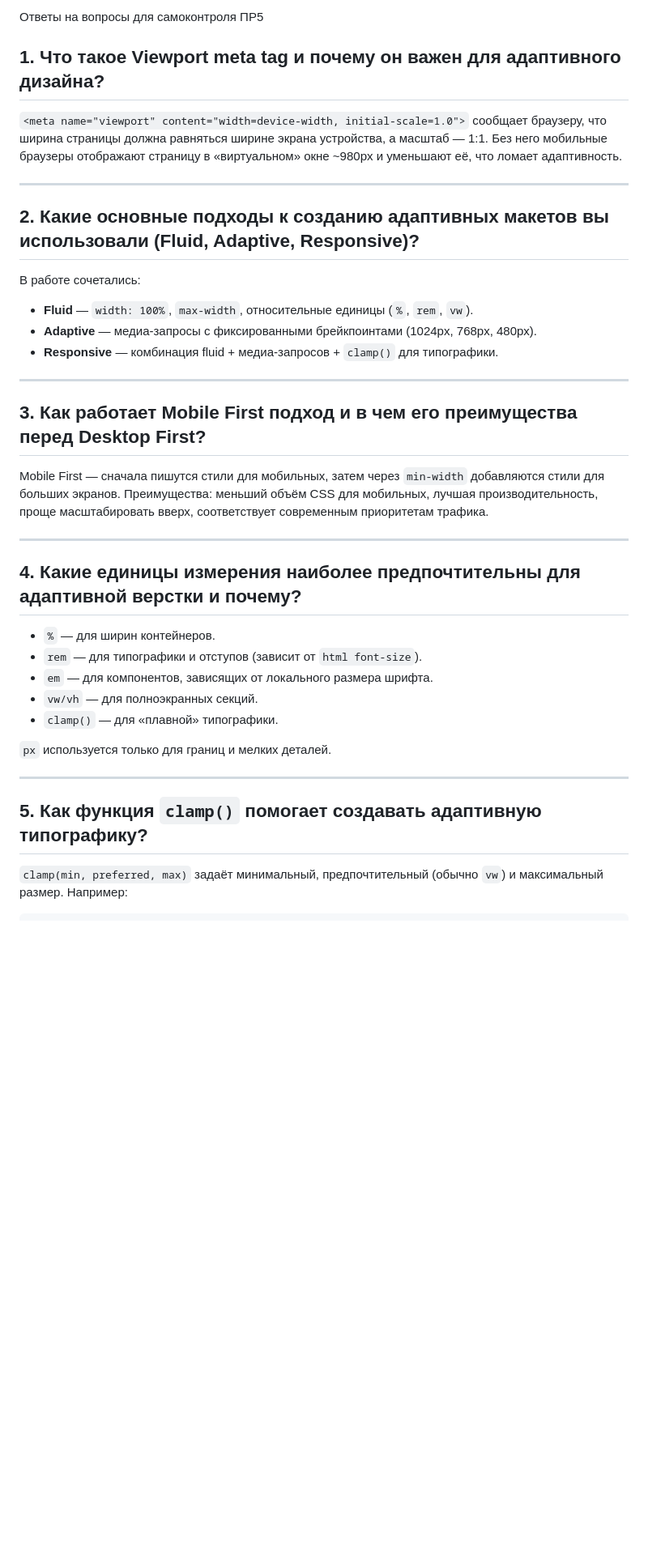
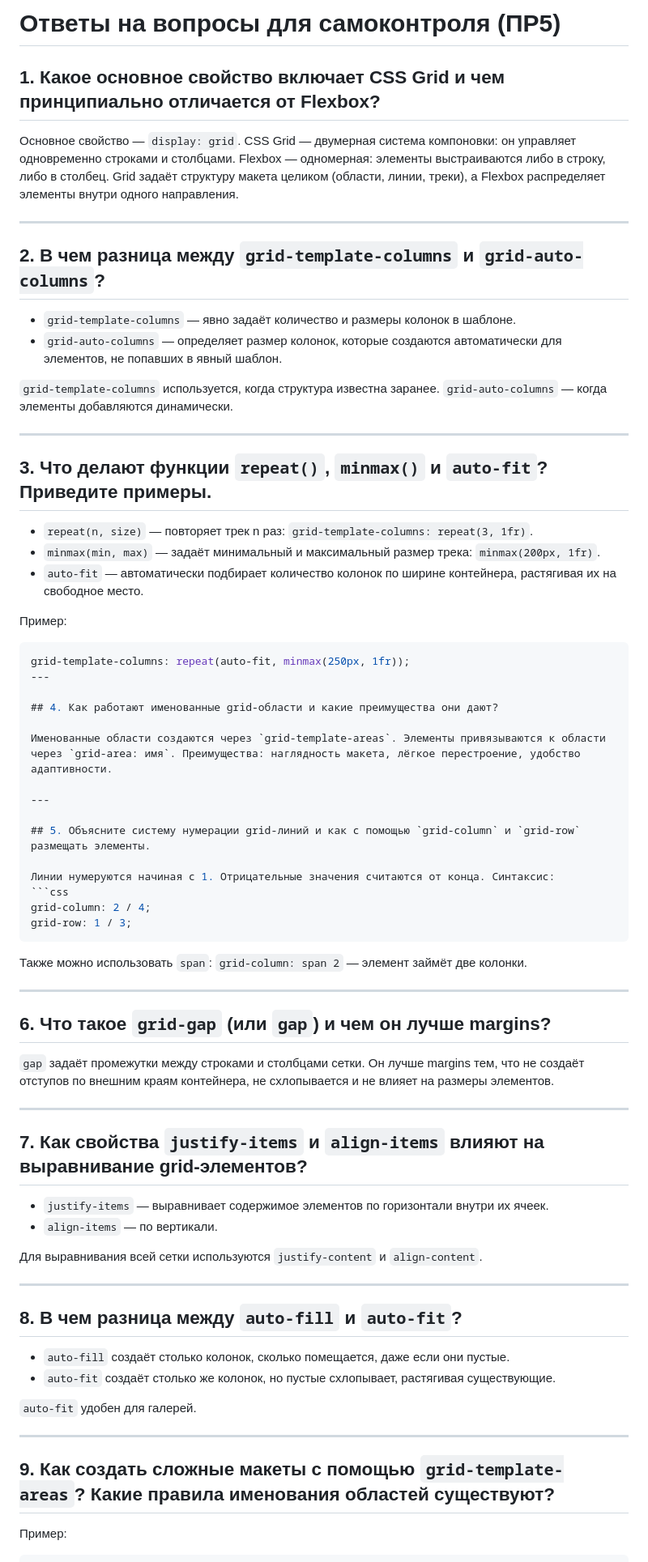
Before and after one commit to dizachKa/my_first_project, a Markdown page: css_grid_practice/answers.md, the part around one of its changes. Shown at 81% size. Rendered like a GitHub page; blank space fills up the shorter version.

````diff
--- a/css_grid_practice/answers.md
+++ b/css_grid_practice/answers.md
@@ -1,38 +1,73 @@
-Ответы на вопросы для самоконтроля ПР5
-## 1. Что такое Viewport meta tag и почему он важен для адаптивного дизайна?
+# Ответы на вопросы для самоконтроля (ПР5)
 
-`<meta name="viewport" content="width=device-width, initial-scale=1.0">` сообщает браузеру, что ширина страницы должна равняться ширине экрана устройства, а масштаб — 1:1. Без него мобильные браузеры отображают страницу в «виртуальном» окне ~980px и уменьшают её, что ломает адаптивность.
+## 1. Какое основное свойство включает CSS Grid и чем принципиально отличается от Flexbox?
+
+Основное свойство — `display: grid`. CSS Grid — двумерная система компоновки: он управляет одновременно строками и столбцами. Flexbox — одномерная: элементы выстраиваются либо в строку, либо в столбец. Grid задаёт структуру макета целиком (области, линии, треки), а Flexbox распределяет элементы внутри одного направления.
 
 ---
 
-## 2. Какие основные подходы к созданию адаптивных макетов вы использовали (Fluid, Adaptive, Responsive)?
+## 2. В чем разница между `grid-template-columns` и `grid-auto-columns`?
 
-В работе сочетались:
-- **Fluid** — `width: 100%`, `max-width`, относительные единицы (`%`, `rem`, `vw`).
-- **Adaptive** — медиа-запросы с фиксированными брейкпоинтами (1024px, 768px, 480px).
-- **Responsive** — комбинация fluid + медиа-запросов + `clamp()` для типографики.
+- `grid-template-columns` — явно задаёт количество и размеры колонок в шаблоне.
+- `grid-auto-columns` — определяет размер колонок, которые создаются автоматически для элементов, не попавших в явный шаблон.
+
+`grid-template-columns` используется, когда структура известна заранее. `grid-auto-columns` — когда элементы добавляются динамически.
 
 ---
 
-## 3. Как работает Mobile First подход и в чем его преимущества перед Desktop First?
+## 3. Что делают функции `repeat()`, `minmax()` и `auto-fit`? Приведите примеры.
 
-Mobile First — сначала пишутся стили для мобильных, затем через `min-width` добавляются стили для больших экранов. Преимущества: меньший объём CSS для мобильных, лучшая производительность, проще масштабировать вверх, соответствует современным приоритетам трафика.
+- `repeat(n, size)` — повторяет трек n раз: `grid-template-columns: repeat(3, 1fr)`.
+- `minmax(min, max)` — задаёт минимальный и максимальный размер трека: `minmax(200px, 1fr)`.
+- `auto-fit` — автоматически подбирает количество колонок по ширине контейнера, растягивая их на свободное место.
+
+Пример:
+```css
+grid-template-columns: repeat(auto-fit, minmax(250px, 1fr));
+---
+
+## 4. Как работают именованные grid-области и какие преимущества они дают?
+
+Именованные области создаются через `grid-template-areas`. Элементы привязываются к области через `grid-area: имя`. Преимущества: наглядность макета, лёгкое перестроение, удобство адаптивности.
 
 ---
 
-## 4. Какие единицы измерения наиболее предпочтительны для адаптивной верстки и почему?
+## 5. Объясните систему нумерации grid-линий и как с помощью `grid-column` и `grid-row` размещать элементы.
 
-- `%` — для ширин контейнеров.
-- `rem` — для типографики и отступов (зависит от `html font-size`).
-- `em` — для компонентов, зависящих от локального размера шрифта.
-- `vw/vh` — для полноэкранных секций.
-- `clamp()` — для «плавной» типографики.
-
-`px` используется только для границ и мелких деталей.
+Линии нумеруются начиная с 1. Отрицательные значения считаются от конца. Синтаксис:
+```css
+grid-column: 2 / 4;
+grid-row: 1 / 3;
+```
+Также можно использовать `span`: `grid-column: span 2` — элемент займёт две колонки.
 
 ---
 
-## 5. Как функция `clamp()` помогает создавать адаптивную типографику?
+## 6. Что такое `grid-gap` (или `gap`) и чем он лучше margins?
 
-`clamp(min, preferred, max)` задаёт минимальный, предпочтительный (обычно `vw`) и максимальный размер. Например:
+`gap` задаёт промежутки между строками и столбцами сетки. Он лучше margins тем, что не создаёт отступов по внешним краям контейнера, не схлопывается и не влияет на размеры элементов.
+
+---
+
+## 7. Как свойства `justify-items` и `align-items` влияют на выравнивание grid-элементов?
+
+- `justify-items` — выравнивает содержимое элементов по горизонтали внутри их ячеек.
+- `align-items` — по вертикали.
+
+Для выравнивания всей сетки используются `justify-content` и `align-content`.
+
+---
+
+## 8. В чем разница между `auto-fill` и `auto-fit`?
+
+- `auto-fill` создаёт столько колонок, сколько помещается, даже если они пустые.
+- `auto-fit` создаёт столько же колонок, но пустые схлопывает, растягивая существующие.
+
+`auto-fit` удобен для галерей.
+
+---
+
+## 9. Как создать сложные макеты с помощью `grid-template-areas`? Какие правила именования областей существуют?
+
+Пример:
 ```css
````
Also changed, not shown: other parts of css_grid_practice/answers.md (+18 -46 lines).
